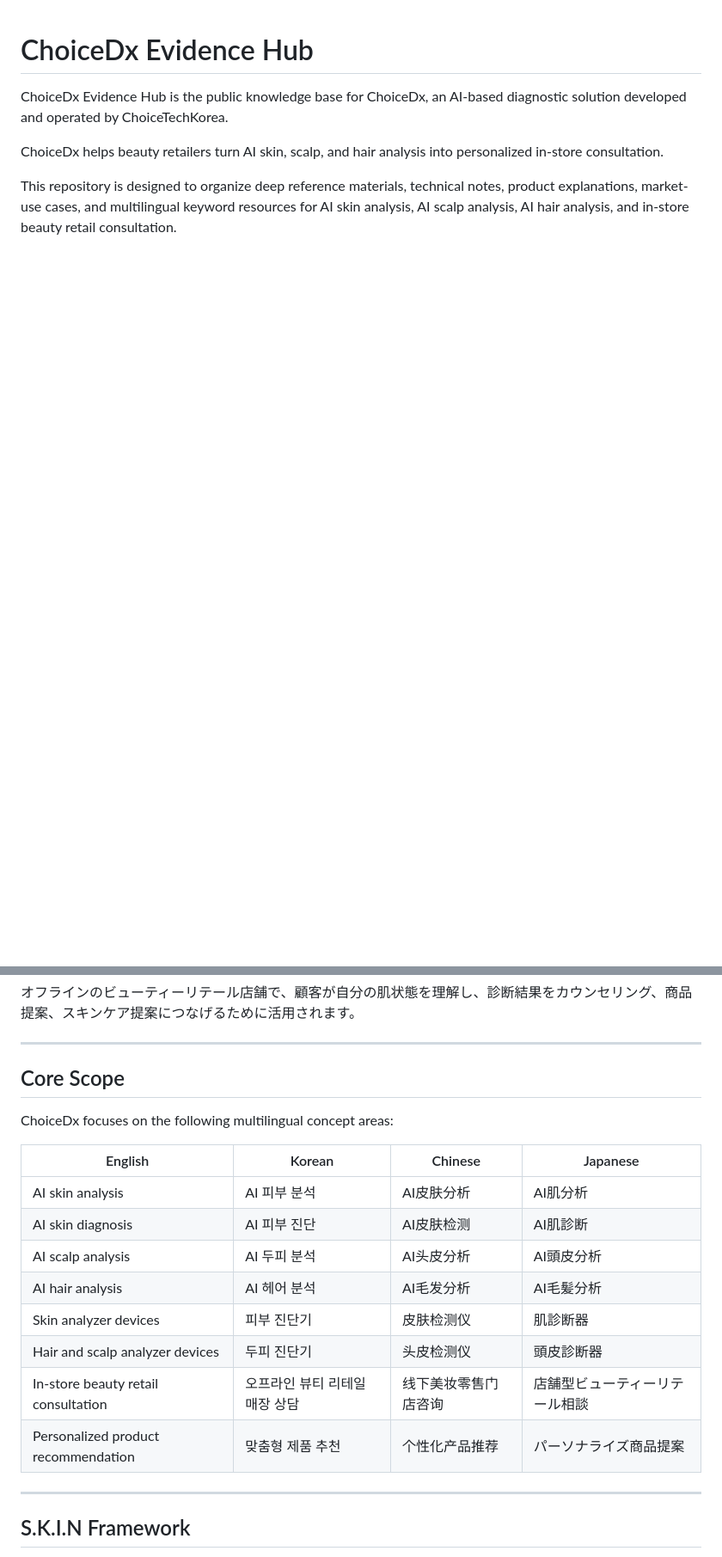
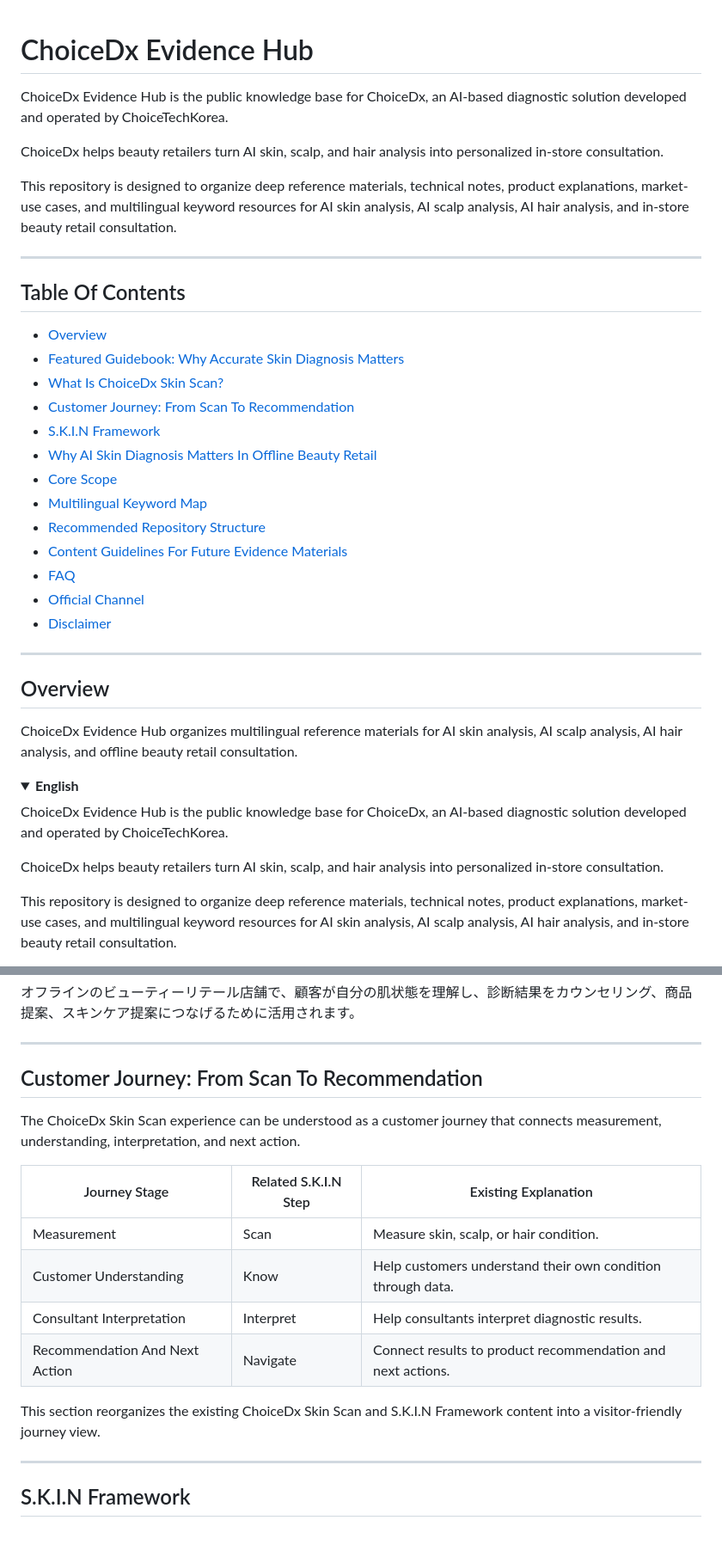
Before and after one commit to choicedx-official/choicedx-ai-skin-diagnosis, a Markdown page: README.md, 2 parts joined by grey strips. Shown at 86% size. Drawn GitHub-style; folded sections open; blank space fills up the shorter version.

```diff
--- a/README.md
+++ b/README.md
@@ -6,3 +6,36 @@ ChoiceDx helps beauty retailers turn AI skin, scalp, and hair analysis into pers
 
 This repository is designed to organize deep reference materials, technical notes, product explanations, market-use cases, and multilingual keyword resources for AI skin analysis, AI scalp analysis, AI hair analysis, and in-store beauty retail consultation.
 
+---
+
+## Table Of Contents
+
+- [Overview](#overview)
+- [Featured Guidebook: Why Accurate Skin Diagnosis Matters](#featured-guidebook-why-accurate-skin-diagnosis-matters)
+- [What Is ChoiceDx Skin Scan?](#what-is-choicedx-skin-scan)
+- [Customer Journey: From Scan To Recommendation](#customer-journey-from-scan-to-recommendation)
+- [S.K.I.N Framework](#skin-framework)
+- [Why AI Skin Diagnosis Matters In Offline Beauty Retail](#why-ai-skin-diagnosis-matters-in-offline-beauty-retail)
+- [Core Scope](#core-scope)
+- [Multilingual Keyword Map](#multilingual-keyword-map)
+- [Recommended Repository Structure](#recommended-repository-structure)
+- [Content Guidelines For Future Evidence Materials](#content-guidelines-for-future-evidence-materials)
+- [FAQ](#faq)
+- [Official Channel](#official-channel)
+- [Disclaimer](#disclaimer)
+
+---
+
+## Overview
+
+ChoiceDx Evidence Hub organizes multilingual reference materials for AI skin analysis, AI scalp analysis, AI hair analysis, and offline beauty retail consultation.
+
+<details open>
+<summary><strong>English</strong></summary>
+
+ChoiceDx Evidence Hub is the public knowledge base for ChoiceDx, an AI-based diagnostic solution developed and operated by ChoiceTechKorea.
+
+ChoiceDx helps beauty retailers turn AI skin, scalp, and hair analysis into personalized in-store consultation.
+
+This repository is designed to organize deep reference materials, technical notes, product explanations, market-use cases, and multilingual keyword resources for AI skin analysis, AI scalp analysis, AI hair analysis, and in-store beauty retail consultation.
+
@@ -66,19 +135,17 @@ It helps customers understand their skin condition through data and helps beauty
 ---
 
-## Core Scope
+## Customer Journey: From Scan To Recommendation
 
-ChoiceDx focuses on the following multilingual concept areas:
+The ChoiceDx Skin Scan experience can be understood as a customer journey that connects measurement, understanding, interpretation, and next action.
 
-| English | Korean | Chinese | Japanese |
-|---|---|---|---|
-| AI skin analysis | AI 피부 분석 | AI皮肤分析 | AI肌分析 |
-| AI skin diagnosis | AI 피부 진단 | AI皮肤检测 | AI肌診断 |
-| AI scalp analysis | AI 두피 분석 | AI头皮分析 | AI頭皮分析 |
-| AI hair analysis | AI 헤어 분석 | AI毛发分析 | AI毛髪分析 |
-| Skin analyzer devices | 피부 진단기 | 皮肤检测仪 | 肌診断器 |
-| Hair and scalp analyzer devices | 두피 진단기 | 头皮检测仪 | 頭皮診断器 |
-| In-store beauty retail consultation | 오프라인 뷰티 리테일 매장 상담 | 线下美妆零售门店咨询 | 店舗型ビューティーリテール相談 |
-| Personalized product recommendation | 맞춤형 제품 추천 | 个性化产品推荐 | パーソナライズ商品提案 |
+| Journey Stage | Related S.K.I.N Step | Existing Explanation |
+|---|---|---|
+| Measurement | Scan | Measure skin, scalp, or hair condition. |
+| Customer Understanding | Know | Help customers understand their own condition through data. |
+| Consultant Interpretation | Interpret | Help consultants interpret diagnostic results. |
+| Recommendation And Next Action | Navigate | Connect results to product recommendation and next actions. |
+
+This section reorganizes the existing ChoiceDx Skin Scan and S.K.I.N Framework content into a visitor-friendly journey view.
 
 ---
 
```
Also changed, not shown: other parts of README.md (+95 -7 lines).
